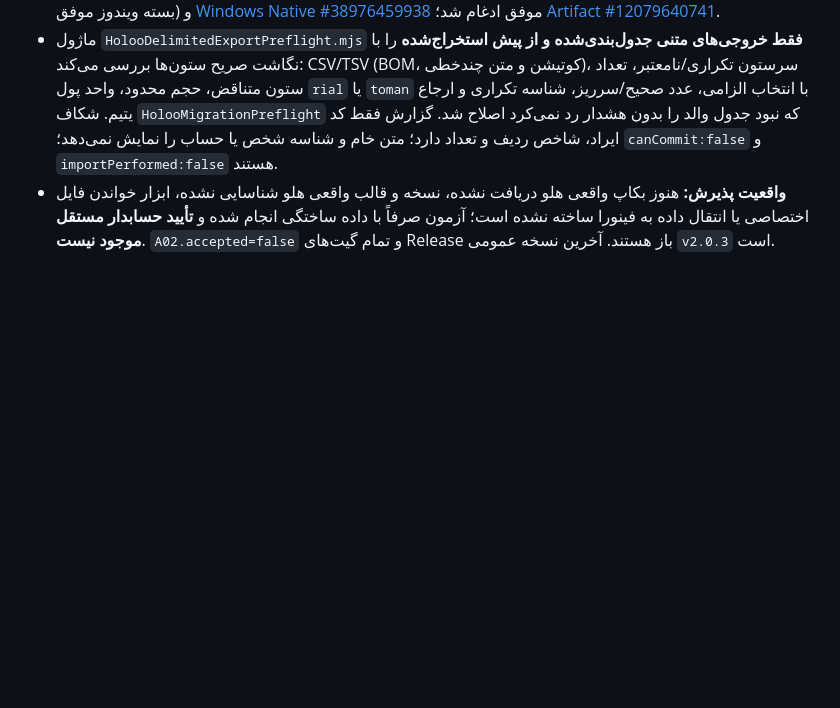
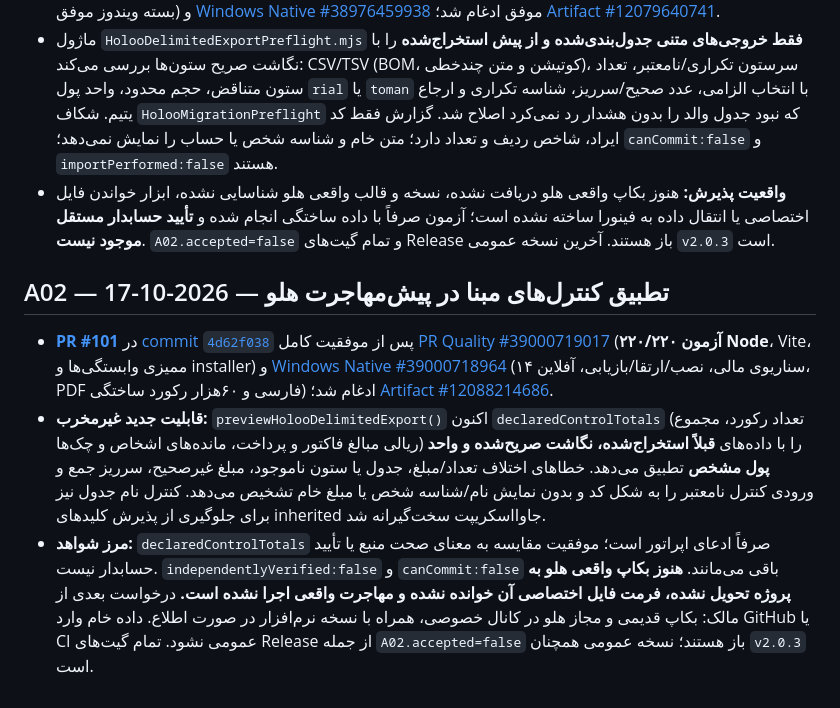
Before and after one commit to davoodmehraban89/Factor-easyPro, a Markdown page: PROJECT_STATUS.md, the part around the change. Drawn GitHub-style; blank space fills up the shorter version.

Commit message:
docs(status): record verified A02 Holoo source control totals and remind pending source backup

```diff
--- a/PROJECT_STATUS.md
+++ b/PROJECT_STATUS.md
@@ -291,3 +291,10 @@
 - [PR #100](https://github.com/davoodmehraban89/Factor-easyPro/pull/100) در [commit `18f434b9`](https://github.com/davoodmehraban89/Factor-easyPro/commit/18f434b9d78e8575a1432bcd51afa5acc520532d) پس از [Quality #38976459981](https://github.com/davoodmehraban89/Factor-easyPro/actions/runs/38976459981) (۲۱۳/۲۱۳ آزمون Node، build/audit و ساخت بسته ویندوز موفق) و [Windows Native #38976459938](https://github.com/davoodmehraban89/Factor-easyPro/actions/runs/38976459938) موفق ادغام شد؛ [Artifact #12079640741](https://github.com/davoodmehraban89/Factor-easyPro/actions/runs/38976459938/artifacts/12079640741).
 - ماژول `HolooDelimitedExportPreflight.mjs` **فقط خروجی‌های متنی جدول‌بندی‌شده و از پیش استخراج‌شده** را با نگاشت صریح ستون‌ها بررسی می‌کند: CSV/TSV (BOM، کوتیشن و متن چندخطی)، سرستون تکراری/نامعتبر، تعداد ستون متناقض، حجم محدود، واحد پول `rial` یا `toman` با انتخاب الزامی، عدد صحیح/سرریز، شناسه تکراری و ارجاع یتیم. شکاف `HolooMigrationPreflight` که نبود جدول والد را بدون هشدار رد نمی‌کرد اصلاح شد. گزارش فقط کد ایراد، شاخص ردیف و تعداد دارد؛ متن خام و شناسه شخص یا حساب را نمایش نمی‌دهد؛ `canCommit:false` و `importPerformed:false` هستند.
 - **واقعیت پذیرش:** هنوز بکاپ واقعی هلو دریافت نشده، نسخه و قالب واقعی هلو شناسایی نشده، ابزار خواندن فایل اختصاصی یا انتقال داده به فینورا ساخته نشده است؛ آزمون صرفاً با داده ساختگی انجام شده و **تأیید حسابدار مستقل موجود نیست**. `A02.accepted=false` و تمام گیت‌های Release باز هستند. آخرین نسخه عمومی `v2.0.3` است.
+
+
+## A02 — تطبیق کنترل‌های مبنا در پیش‌مهاجرت هلو — 2026-10-17
+
+- **[PR #101](https://github.com/davoodmehraban89/Factor-easyPro/pull/101)** در [commit `4d62f038`](https://github.com/davoodmehraban89/Factor-easyPro/commit/4d62f0385e3347b88a25623c917e739936754a37) پس از موفقیت کامل [PR Quality #39000719017](https://github.com/davoodmehraban89/Factor-easyPro/actions/runs/39000719017) (**۲۲۰/۲۲۰ آزمون Node**، Vite، ممیزی وابستگی‌ها و installer) و [Windows Native #39000718964](https://github.com/davoodmehraban89/Factor-easyPro/actions/runs/39000718964) (۱۴ سناریوی مالی، نصب/ارتقا/بازیابی، آفلاین، PDF فارسی و ۶۰هزار رکورد ساختگی) ادغام شد؛ [Artifact #12088214686](https://github.com/davoodmehraban89/Factor-easyPro/actions/runs/39000718964/artifacts/12088214686).
+- **قابلیت جدید غیرمخرب:** `previewHolooDelimitedExport()` اکنون `declaredControlTotals` (تعداد رکورد، مجموع ریالی مبالغ فاکتور و پرداخت، مانده‌های اشخاص و چک‌ها) را با داده‌های **قبلاً استخراج‌شده، نگاشت صریح‌شده و واحد پول مشخص** تطبیق می‌دهد. خطاهای اختلاف تعداد/مبلغ، جدول یا ستون ناموجود، مبلغ غیرصحیح، سرریز جمع و ورودی کنترل نامعتبر را به شکل کد و بدون نمایش نام/شناسه شخص یا مبلغ خام تشخیص می‌دهد. کنترل نام جدول نیز برای جلوگیری از پذیرش کلیدهای inherited جاوااسکریپت سخت‌گیرانه شد.
+- **مرز شواهد:** `declaredControlTotals` صرفاً ادعای اپراتور است؛ موفقیت مقایسه به معنای صحت منبع یا تأیید حسابدار نیست. `independentlyVerified:false` و `canCommit:false` باقی می‌مانند. **هنوز بکاپ واقعی هلو به پروژه تحویل نشده، فرمت فایل اختصاصی آن خوانده نشده و مهاجرت واقعی اجرا نشده است.** درخواست بعدی از مالک: بکاپ قدیمی و مجاز هلو در کانال خصوصی، همراه با نسخه نرم‌افزار در صورت اطلاع. داده خام وارد GitHub یا CI عمومی نشود. تمام گیت‌های Release از جمله `A02.accepted=false` باز هستند؛ نسخه عمومی همچنان `v2.0.3` است.
```
